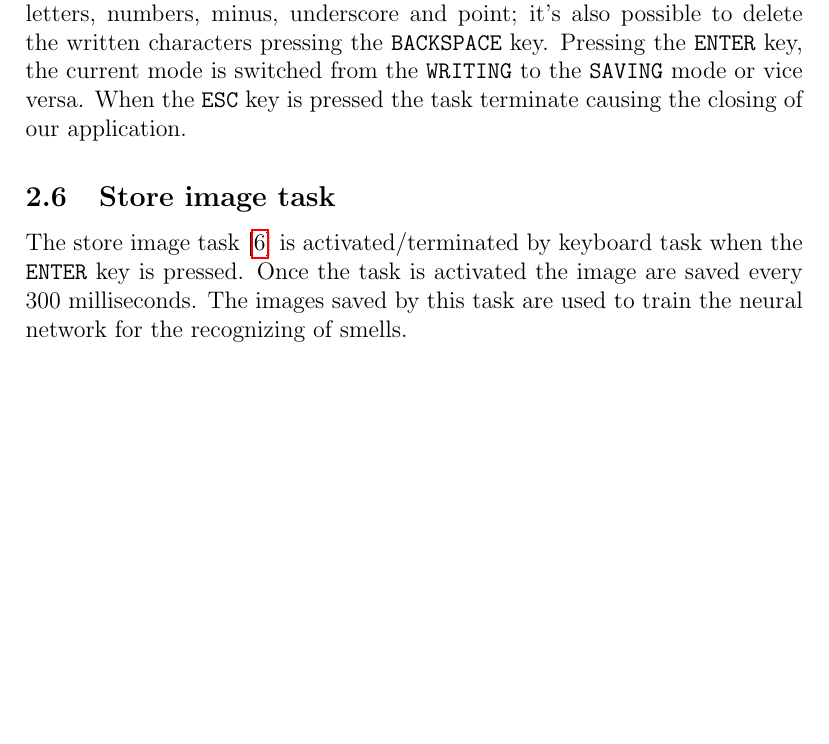
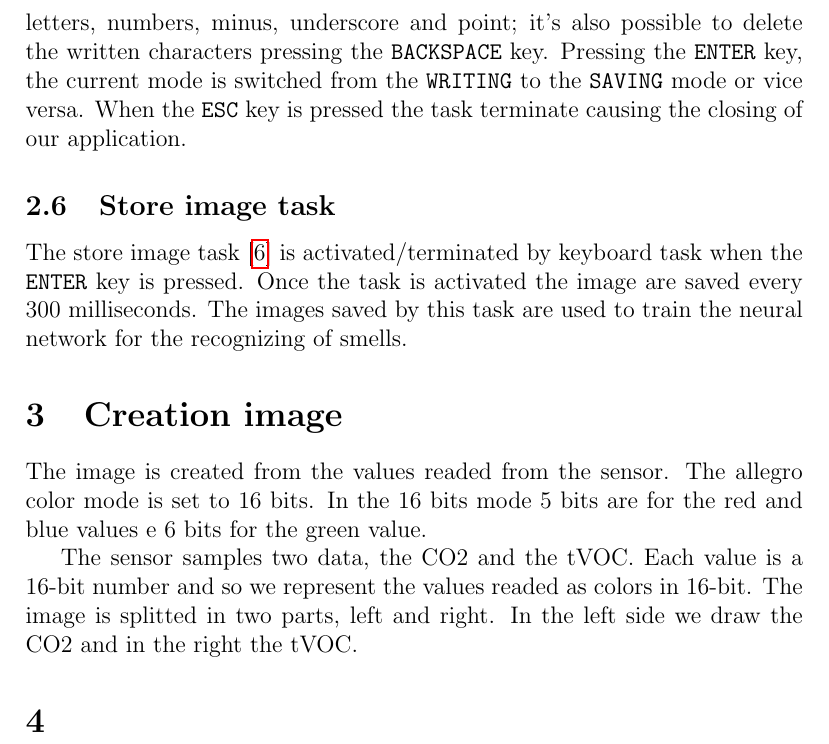
Before and after one commit to thymbahutymba/artificial-nose, a LaTeX document (docs/docs.tex): part of page 4 of 5 before the commit and part of page 5 of 6 after it, cut so that both start at the same text, the shorter picture padded with empty space. Compiled offline with pdfLaTeX.

Commit message:
cazzi vari

```diff
--- a/docs/docs.tex
+++ b/docs/docs.tex
@@ -220,4 +223,16 @@ train the neural network for the recognizing of smells.
 \end{algorithmic}
 \end{algorithm}
 
+\section{Creation image}
+The image is created from the values readed from the sensor. The allegro color
+mode is set to 16 bits. In the 16 bits mode 5 bits are for the red and blue
+values e 6 bits for the green value.
+
+The sensor samples two data, the CO2 and the tVOC. Each value is a 16-bit number
+and so we represent the values readed as colors in 16-bit. The image is splitted
+in two parts, left and right. In the left side we draw the CO2 and in the right
+the tVOC.
+
+\section{}
+
 \end{document}
```
Also changed, not shown: docs/docs.tex (3 more changed lines).
